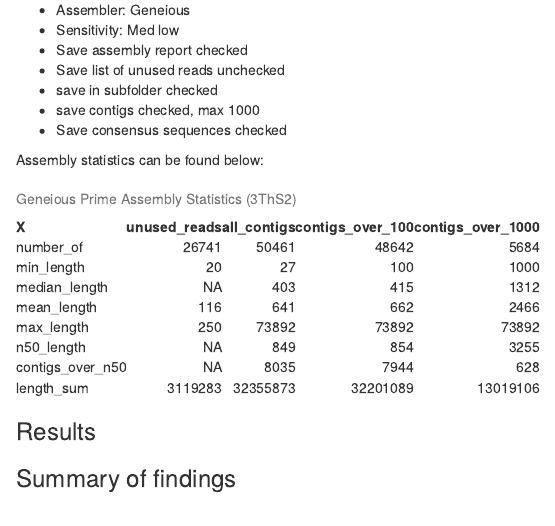
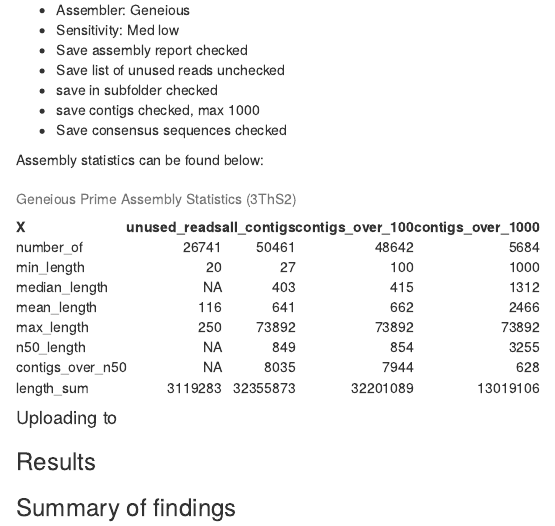
Before and after one commit to jrhall1999/bioinfo_practice2, an R Markdown document (GenomeAssembly-RMD-Notebook.Rmd): the page in a window 1100 px wide, from 1430 px down. Rendered offline with R 4.5, knitr and Pandoc, with nearby package versions.

Commit message:
updated RMD

````diff
--- a/GenomeAssembly-RMD-Notebook.Rmd
+++ b/GenomeAssembly-RMD-Notebook.Rmd
@@ -82,6 +82,9 @@
 threeThS2_table <- kbl(threeThS2_assembly_stats, caption = "Geneious Prime Assembly Statistics (3ThS2)")
 threeThS2_table
 ```
+#### Uploading to
+
+
 ### Results
 
 
````
